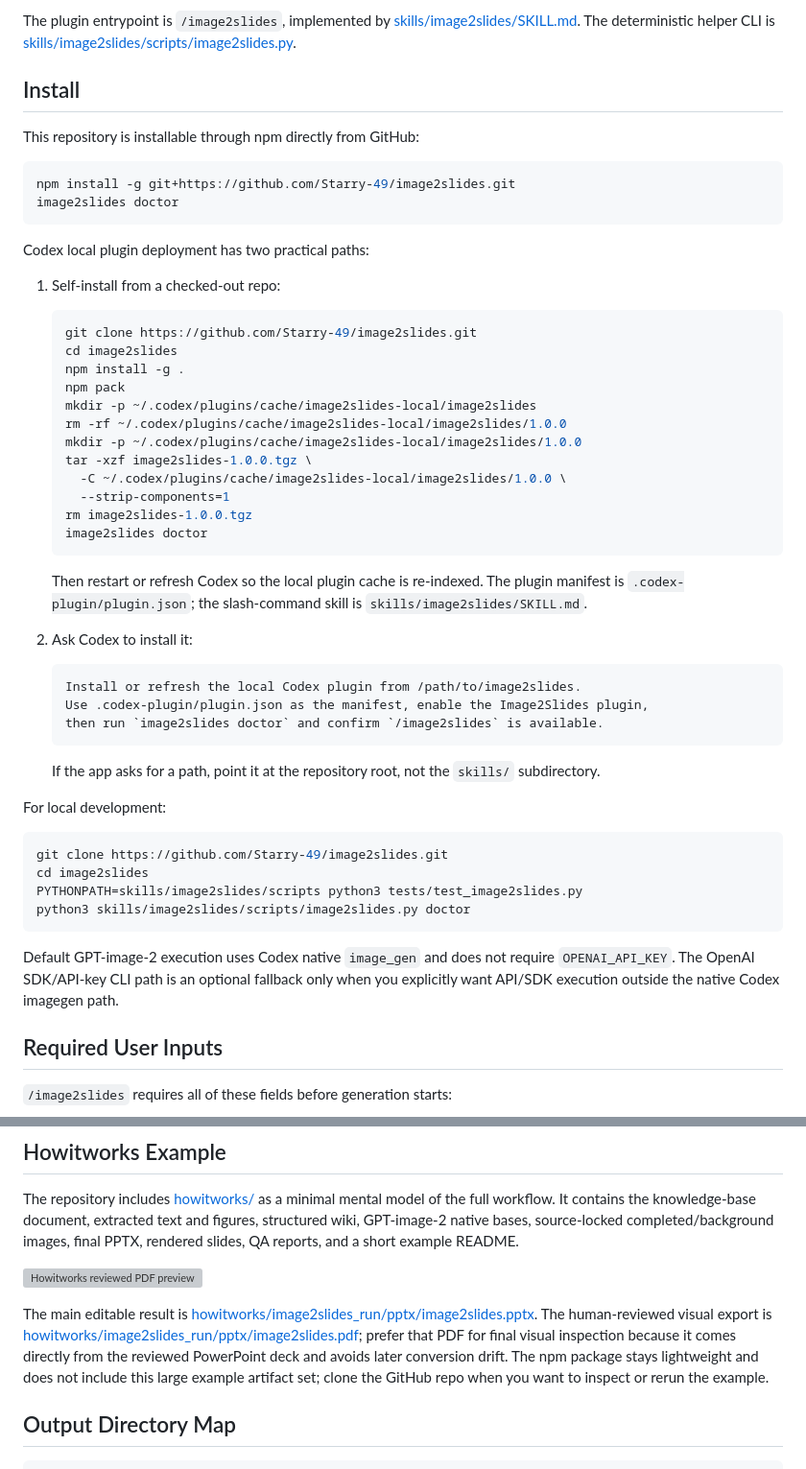
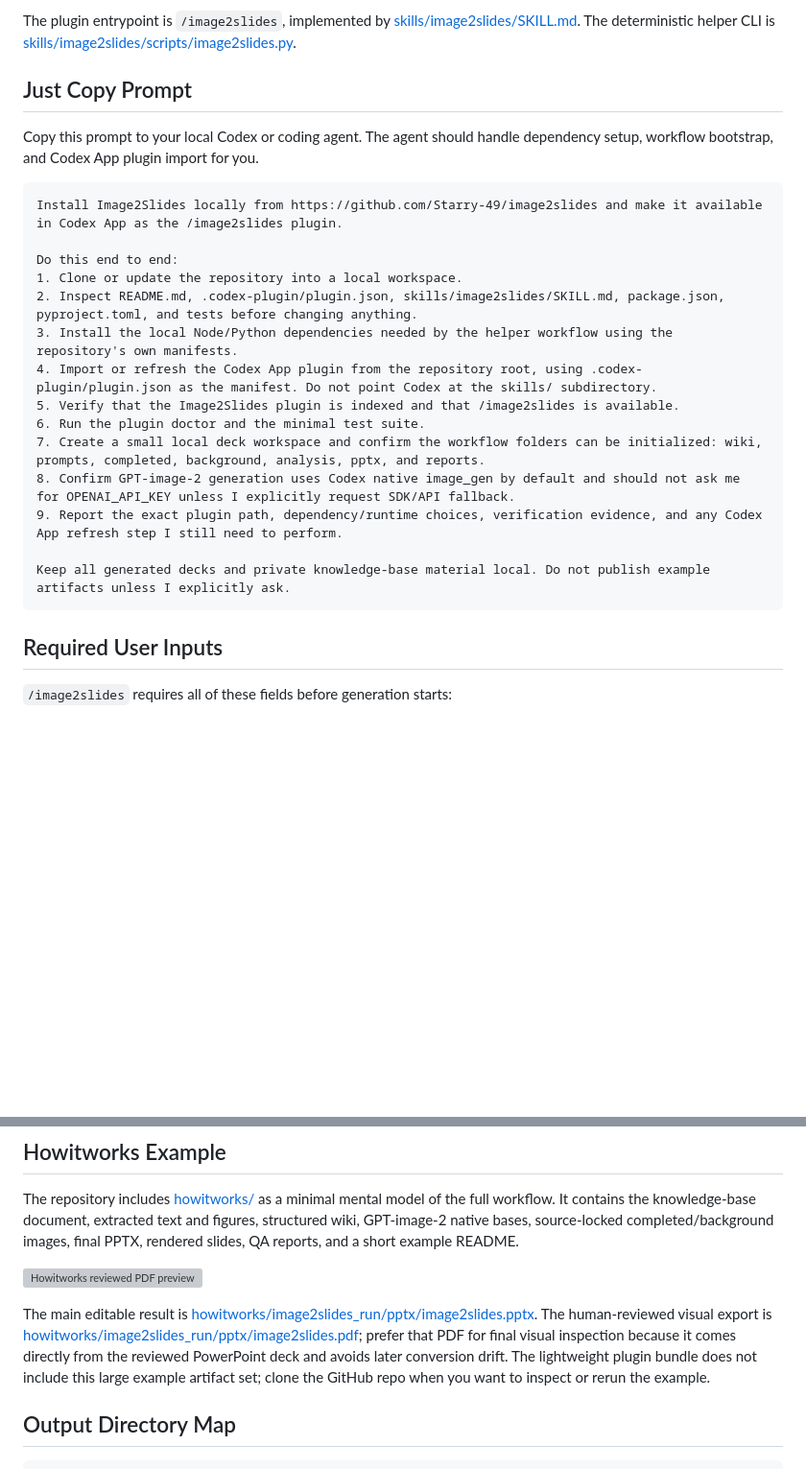
Before and after one commit to Starry-49/image2slides, a Markdown page: README.md, 2 parts joined by grey strips. Shown at 96% size. Drawn GitHub-style; blank space fills up the shorter version; grey boxes are pictures that could not be loaded.

````diff
--- a/README.md
+++ b/README.md
@@ -10,56 +10,26 @@ Image2Slides is a Codex plugin and CLI workflow for turning GPT-image slide visu
 
 The plugin entrypoint is `/image2slides`, implemented by [skills/image2slides/SKILL.md](./skills/image2slides/SKILL.md). The deterministic helper CLI is [skills/image2slides/scripts/image2slides.py](./skills/image2slides/scripts/image2slides.py).
 
-## Install
+## Just Copy Prompt
 
-This repository is installable through npm directly from GitHub:
+Copy this prompt to your local Codex or coding agent. The agent should handle dependency setup, workflow bootstrap, and Codex App plugin import for you.
 
-```bash
-npm install -g git+https://github.com/Starry-49/image2slides.git
-image2slides doctor
+```text
+Install Image2Slides locally from https://github.com/Starry-49/image2slides and make it available in Codex App as the /image2slides plugin.
+
+Do this end to end:
+1. Clone or update the repository into a local workspace.
+2. Inspect README.md, .codex-plugin/plugin.json, skills/image2slides/SKILL.md, package.json, pyproject.toml, and tests before changing anything.
+3. Install the local Node/Python dependencies needed by the helper workflow using the repository's own manifests.
+4. Import or refresh the Codex App plugin from the repository root, using .codex-plugin/plugin.json as the manifest. Do not point Codex at the skills/ subdirectory.
+5. Verify that the Image2Slides plugin is indexed and that /image2slides is available.
+6. Run the plugin doctor and the minimal test suite.
+7. Create a small local deck workspace and confirm the workflow folders can be initialized: wiki, prompts, completed, background, analysis, pptx, and reports.
+8. Confirm GPT-image-2 generation uses Codex native image_gen by default and should not ask me for OPENAI_API_KEY unless I explicitly request SDK/API fallback.
+9. Report the exact plugin path, dependency/runtime choices, verification evidence, and any Codex App refresh step I still need to perform.
+
+Keep all generated decks and private knowledge-base material local. Do not publish example artifacts unless I explicitly ask.
 ```
-
-Codex local plugin deployment has two practical paths:
-
-1. Self-install from a checked-out repo:
-
-   ```bash
-   git clone https://github.com/Starry-49/image2slides.git
-   cd image2slides
-   npm install -g .
-   npm pack
-   mkdir -p ~/.codex/plugins/cache/image2slides-local/image2slides
-   rm -rf ~/.codex/plugins/cache/image2slides-local/image2slides/1.0.0
-   mkdir -p ~/.codex/plugins/cache/image2slides-local/image2slides/1.0.0
-   tar -xzf image2slides-1.0.0.tgz \
-     -C ~/.codex/plugins/cache/image2slides-local/image2slides/1.0.0 \
-     --strip-components=1
-   rm image2slides-1.0.0.tgz
-   image2slides doctor
-   ```
-
-   Then restart or refresh Codex so the local plugin cache is re-indexed. The plugin manifest is `.codex-plugin/plugin.json`; the slash-command skill is `skills/image2slides/SKILL.md`.
-
-2. Ask Codex to install it:
-
-   ```text
-   Install or refresh the local Codex plugin from /path/to/image2slides.
-   Use .codex-plugin/plugin.json as the manifest, enable the Image2Slides plugin,
-   then run `image2slides doctor` and confirm `/image2slides` is available.
-   ```
-
-   If the app asks for a path, point it at the repository root, not the `skills/` subdirectory.
-
-For local development:
-
-```bash
-git clone https://github.com/Starry-49/image2slides.git
-cd image2slides
-PYTHONPATH=skills/image2slides/scripts python3 tests/test_image2slides.py
-python3 skills/image2slides/scripts/image2slides.py doctor
-```
-
-Default GPT-image-2 execution uses Codex native `image_gen` and does not require `OPENAI_API_KEY`. The OpenAI SDK/API-key CLI path is an optional fallback only when you explicitly want API/SDK execution outside the native Codex imagegen path.
 
 ## Required User Inputs
 
@@ -206,7 +176,7 @@ The repository includes [howitworks/](./howitworks/) as a minimal mental model o
 
 ![Howitworks reviewed PDF preview](./howitworks/image2slides_run/pptx/image2slides_preview.png)
 
-The main editable result is [howitworks/image2slides_run/pptx/image2slides.pptx](./howitworks/image2slides_run/pptx/image2slides.pptx). The human-reviewed visual export is [howitworks/image2slides_run/pptx/image2slides.pdf](./howitworks/image2slides_run/pptx/image2slides.pdf); prefer that PDF for final visual inspection because it comes directly from the reviewed PowerPoint deck and avoids later conversion drift. The npm package stays lightweight and does not include this large example artifact set; clone the GitHub repo when you want to inspect or rerun the example.
+The main editable result is [howitworks/image2slides_run/pptx/image2slides.pptx](./howitworks/image2slides_run/pptx/image2slides.pptx). The human-reviewed visual export is [howitworks/image2slides_run/pptx/image2slides.pdf](./howitworks/image2slides_run/pptx/image2slides.pdf); prefer that PDF for final visual inspection because it comes directly from the reviewed PowerPoint deck and avoids later conversion drift. The lightweight plugin bundle does not include this large example artifact set; clone the GitHub repo when you want to inspect or rerun the example.
 
 ## Output Directory Map
 
````
Also changed, not shown: README.ja.md (+18 -48 lines), README.zh-CN.md (+18 -48 lines).
